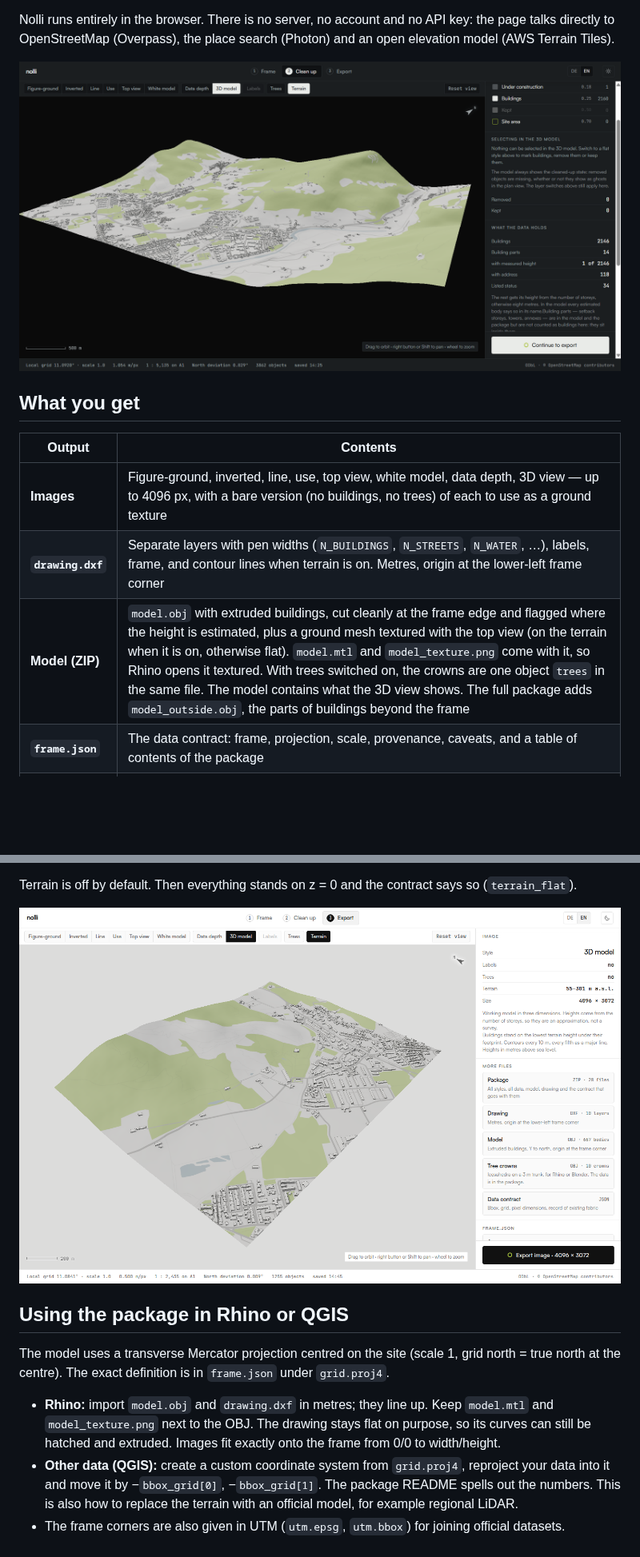
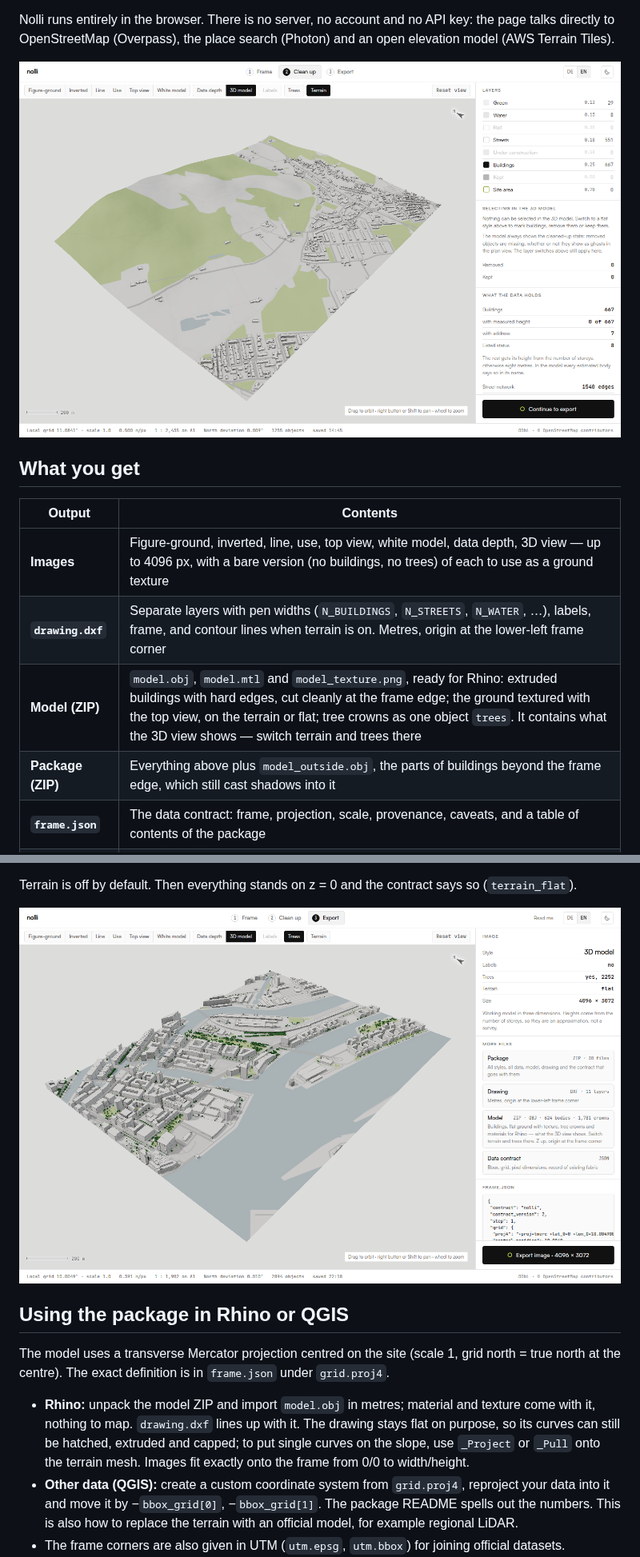
Before and after one commit to yougop/nolli, a Markdown page: README.md, 2 parts joined by grey strips. Shown at 80% size. GitHub-like rendering; pictures changed too: docs/3-terrain-3d.png, docs/4-export.png; blank space fills up the shorter version.

Commit message:
README: Modell-ZIP erklärt, helles Titelbild, neues Export-Bild
Co-Authored-By: Claude Opus 5.5 <noreply@anthropic.com>

```diff
--- a/README.md
+++ b/README.md
@@ -23,7 +23,8 @@ key: the page talks directly to OpenStreetMap (Overpass), the place search
 |---|---|
 | **Images** | Figure-ground, inverted, line, use, top view, white model, data depth, 3D view — up to 4096 px, with a bare version (no buildings, no trees) of each to use as a ground texture |
 | **`drawing.dxf`** | Separate layers with pen widths (`N_BUILDINGS`, `N_STREETS`, `N_WATER`, …), labels, frame, and contour lines when terrain is on. Metres, origin at the lower-left frame corner |
-| **Model (ZIP)** | `model.obj` with extruded buildings, cut cleanly at the frame edge and flagged where the height is estimated, plus a ground mesh textured with the top view (on the terrain when it is on, otherwise flat). `model.mtl` and `model_texture.png` come with it, so Rhino opens it textured. With trees switched on, the crowns are one object `trees` in the same file. The model contains what the 3D view shows. The full package adds `model_outside.obj`, the parts of buildings beyond the frame |
+| **Model (ZIP)** | `model.obj`, `model.mtl` and `model_texture.png`, ready for Rhino: extruded buildings with hard edges, cut cleanly at the frame edge; the ground textured with the top view, on the terrain or flat; tree crowns as one object `trees`. It contains what the 3D view shows — switch terrain and trees there |
+| **Package (ZIP)** | Everything above plus `model_outside.obj`, the parts of buildings beyond the frame edge, which still cast shadows into it |
 | **`frame.json`** | The data contract: frame, projection, scale, provenance, caveats, and a table of contents of the package |
 | **`data/*.json`** | Everything OpenStreetMap knows inside the frame: buildings with height and origin of the height, street network as a graph, points of interest, stops and lines, land use, trees, terrain raster |
 | **`README.md`** | Written into every package, in the interface language |
@@ -72,10 +73,12 @@ The model uses a transverse Mercator projection centred on the site (scale 1,
 grid north = true north at the centre). The exact definition is in
 `frame.json` under `grid.proj4`.
 
-- **Rhino:** import `model.obj` and `drawing.dxf` in metres; they line up.
-  Keep `model.mtl` and `model_texture.png` next to the OBJ. The drawing stays
-  flat on purpose, so its curves can still be hatched and extruded. Images fit
-  exactly onto the frame from 0/0 to width/height.
+- **Rhino:** unpack the model ZIP and import `model.obj` in metres; material
+  and texture come with it, nothing to map. `drawing.dxf` lines up with it.
+  The drawing stays flat on purpose, so its curves can still be hatched,
+  extruded and capped; to put single curves on the slope, use `_Project` or
+  `_Pull` onto the terrain mesh. Images fit exactly onto the frame from 0/0
+  to width/height.
 - **Other data (QGIS):** create a custom coordinate system from `grid.proj4`,
   reproject your data into it and move it by −`bbox_grid[0]`, −`bbox_grid[1]`.
   The package README spells out the numbers. This is also how to replace the
```
Also changed, not shown: other parts of README.md (+3 -3 lines).
